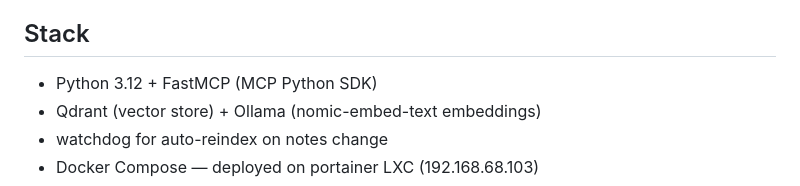
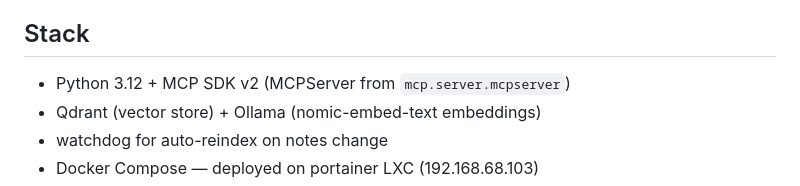
Before and after one commit to Xoudusz/cortex, a Markdown page: CLAUDE.md, the part around the change. Rendered like a GitHub page.

Commit message:
docs: CLAUDE.md stack — FastMCP → MCP SDK v2

```diff
--- a/CLAUDE.md
+++ b/CLAUDE.md
@@ -4,7 +4,7 @@ Personal RAG stack — Obsidian notes + source code indexed into Qdrant, exposed
 
 ## Stack
 
-- Python 3.12 + FastMCP (MCP Python SDK)
+- Python 3.12 + MCP SDK v2 (MCPServer from `mcp.server.mcpserver`)
 - Qdrant (vector store) + Ollama (nomic-embed-text embeddings)
 - watchdog for auto-reindex on notes change
 - Docker Compose — deployed on portainer LXC (192.168.68.103)
```
